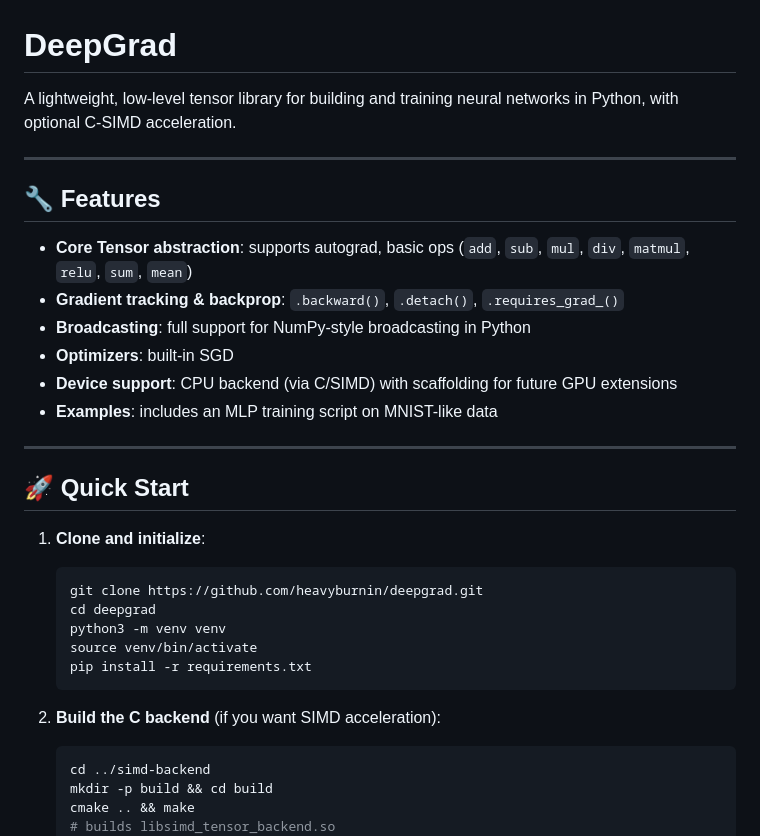
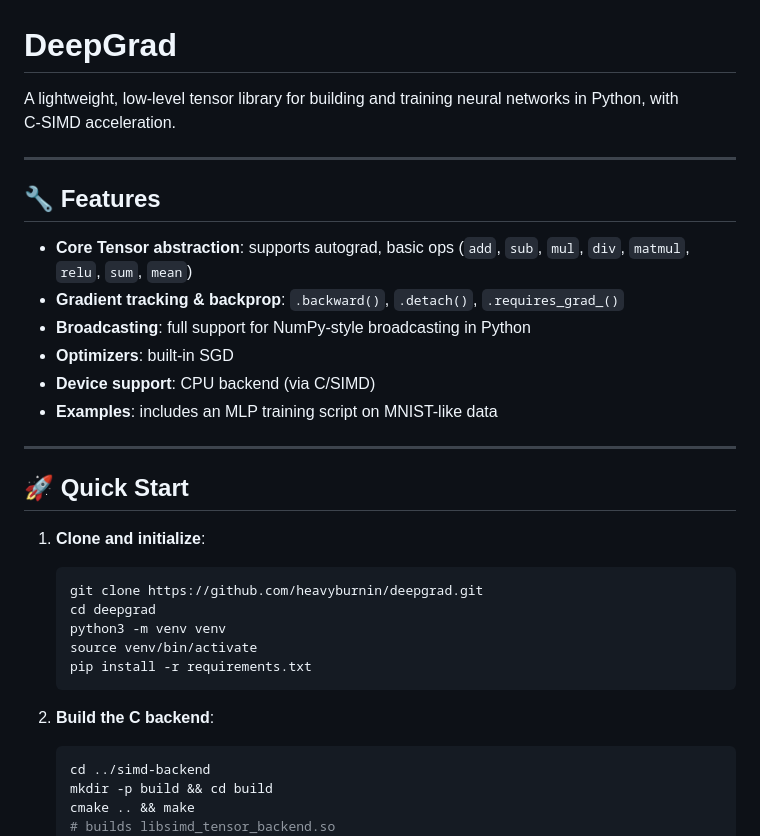
Before and after one commit to heavyburnin/deepgrad, a Markdown page: README.md, the part around the change. GitHub-like rendering.

````diff
--- a/README.md
+++ b/README.md
@@ -1,6 +1,6 @@
 # DeepGrad
 
-A lightweight, low-level tensor library for building and training neural networks in Python, with optional C‑SIMD acceleration.
+A lightweight, low-level tensor library for building and training neural networks in Python, with C‑SIMD acceleration.
 
 ---
 
@@ -10,7 +10,7 @@ A lightweight, low-level tensor library for building and training neural network
 - **Gradient tracking & backprop**: `.backward()`, `.detach()`, `.requires_grad_()`
 - **Broadcasting**: full support for NumPy-style broadcasting in Python
 - **Optimizers**: built-in SGD
-- **Device support**: CPU backend (via C/SIMD) with scaffolding for future GPU extensions
+- **Device support**: CPU backend (via C/SIMD)
 - **Examples**: includes an MLP training script on MNIST-like data
 
 ---
@@ -26,7 +26,7 @@ A lightweight, low-level tensor library for building and training neural network
     pip install -r requirements.txt
     ```
 
-2. **Build the C backend** (if you want SIMD acceleration):
+2. **Build the C backend**:
     ```bash
     cd ../simd-backend
     mkdir -p build && cd build
````
